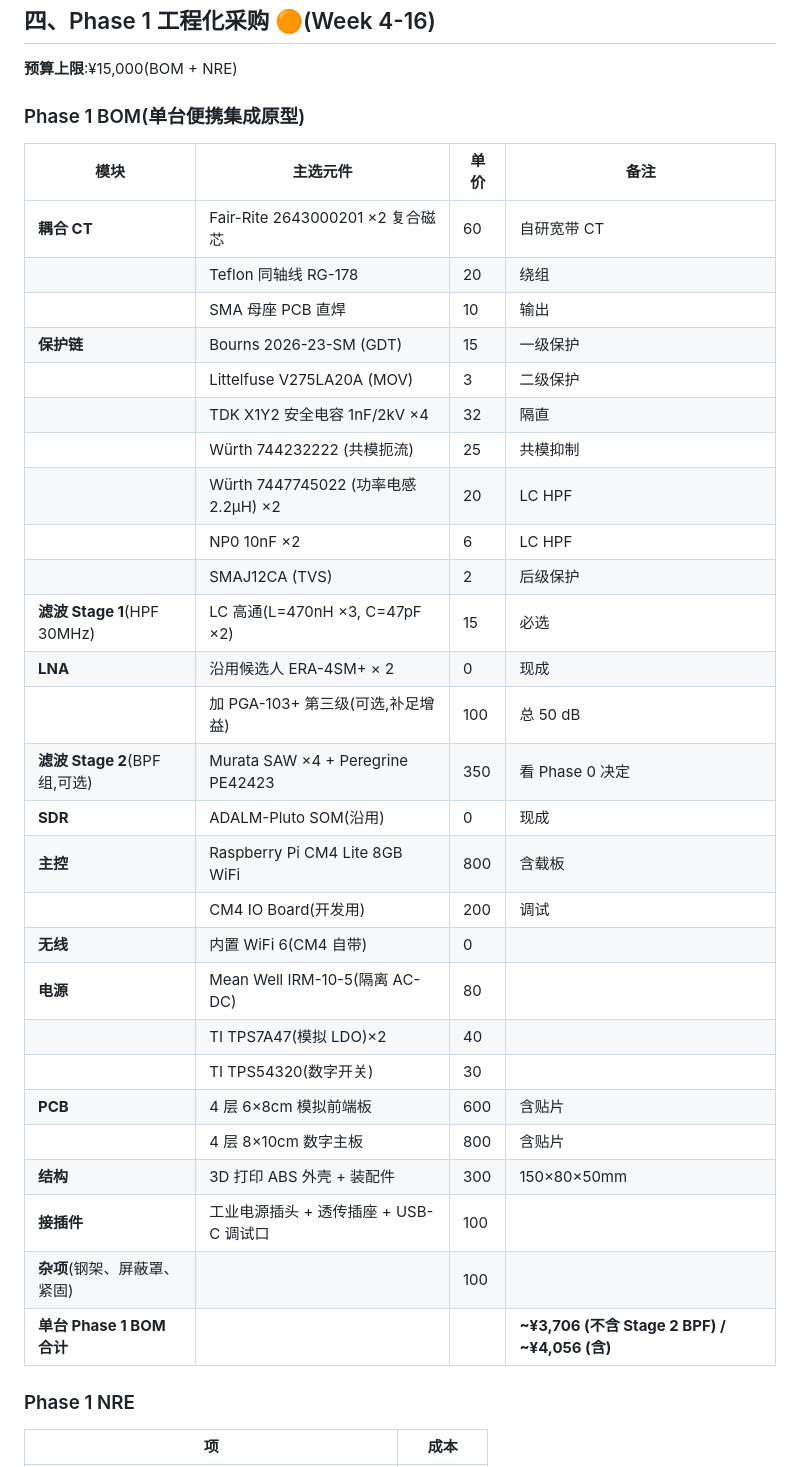
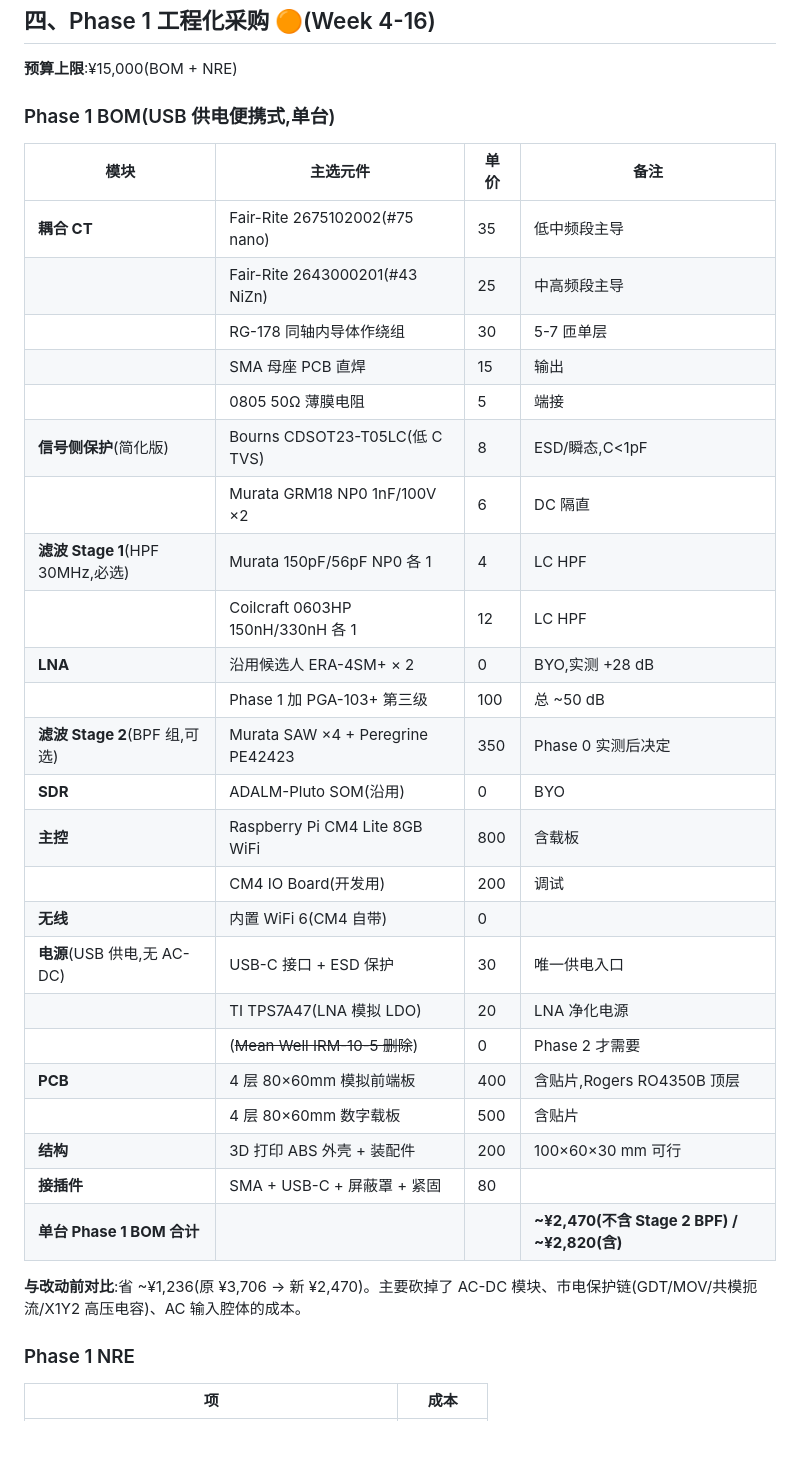
Before and after one commit to stongry/powerline-emeye-proposal, a Markdown page: docs/resources_and_bom.md, the part around one of its changes. Drawn GitHub-style; blank space fills up the shorter version.

```diff
--- a/docs/resources_and_bom.md
+++ b/docs/resources_and_bom.md
@@ -96,37 +96,36 @@
 
 **预算上限**:¥15,000(BOM + NRE)
 
-### Phase 1 BOM(单台便携集成原型)
+### Phase 1 BOM(USB 供电便携式,单台)
 
 | 模块 | 主选元件 | 单价 | 备注 |
 |---|---|---|---|
-| **耦合 CT** | Fair-Rite 2643000201 ×2 复合磁芯 | 60 | 自研宽带 CT |
-| | Teflon 同轴线 RG-178 | 20 | 绕组 |
-| | SMA 母座 PCB 直焊 | 10 | 输出 |
-| **保护链** | Bourns 2026-23-SM (GDT) | 15 | 一级保护 |
-| | Littelfuse V275LA20A (MOV) | 3 | 二级保护 |
-| | TDK X1Y2 安全电容 1nF/2kV ×4 | 32 | 隔直 |
-| | Würth 744232222 (共模扼流) | 25 | 共模抑制 |
-| | Würth 7447745022 (功率电感 2.2μH) ×2 | 20 | LC HPF |
-| | NP0 10nF ×2 | 6 | LC HPF |
-| | SMAJ12CA (TVS) | 2 | 后级保护 |
-| **滤波 Stage 1**(HPF 30MHz) | LC 高通(L=470nH ×3, C=47pF ×2) | 15 | 必选 |
-| **LNA** | 沿用候选人 ERA-4SM+ × 2 | 0 | 现成 |
-| | 加 PGA-103+ 第三级(可选,补足增益) | 100 | 总 50 dB |
-| **滤波 Stage 2**(BPF 组,可选) | Murata SAW ×4 + Peregrine PE42423 | 350 | 看 Phase 0 决定 |
-| **SDR** | ADALM-Pluto SOM(沿用) | 0 | 现成 |
+| **耦合 CT** | Fair-Rite 2675102002(#75 nano) | 35 | 低中频段主导 |
+| | Fair-Rite 2643000201(#43 NiZn) | 25 | 中高频段主导 |
+| | RG-178 同轴内导体作绕组 | 30 | 5-7 匝单层 |
+| | SMA 母座 PCB 直焊 | 15 | 输出 |
+| | 0805 50Ω 薄膜电阻 | 5 | 端接 |
+| **信号侧保护**(简化版) | Bourns CDSOT23-T05LC(低 C TVS) | 8 | ESD/瞬态,C<1pF |
+| | Murata GRM18 NP0 1nF/100V ×2 | 6 | DC 隔直 |
+| **滤波 Stage 1**(HPF 30MHz,必选) | Murata 150pF/56pF NP0 各 1 | 4 | LC HPF |
+| | Coilcraft 0603HP 150nH/330nH 各 1 | 12 | LC HPF |
+| **LNA** | 沿用候选人 ERA-4SM+ × 2 | 0 | BYO,实测 +28 dB |
+| | Phase 1 加 PGA-103+ 第三级 | 100 | 总 ~50 dB |
+| **滤波 Stage 2**(BPF 组,可选) | Murata SAW ×4 + Peregrine PE42423 | 350 | Phase 0 实测后决定 |
+| **SDR** | ADALM-Pluto SOM(沿用) | 0 | BYO |
 | **主控** | Raspberry Pi CM4 Lite 8GB WiFi | 800 | 含载板 |
 | | CM4 IO Board(开发用) | 200 | 调试 |
 | **无线** | 内置 WiFi 6(CM4 自带) | 0 | |
-| **电源** | Mean Well IRM-10-5(隔离 AC-DC) | 80 | |
-| | TI TPS7A47(模拟 LDO)×2 | 40 | |
-| | TI TPS54320(数字开关) | 30 | |
-| **PCB** | 4 层 6×8cm 模拟前端板 | 600 | 含贴片 |
-| | 4 层 8×10cm 数字主板 | 800 | 含贴片 |
-| **结构** | 3D 打印 ABS 外壳 + 装配件 | 300 | 150×80×50mm |
-| **接插件** | 工业电源插头 + 透传插座 + USB-C 调试口 | 100 | |
-| **杂项**(钢架、屏蔽罩、紧固) | | 100 | |
-| **单台 Phase 1 BOM 合计** | | | **~¥3,706 (不含 Stage 2 BPF) / ~¥4,056 (含)** |
+| **电源**(USB 供电,无 AC-DC) | USB-C 接口 + ESD 保护 | 30 | 唯一供电入口 |
+| | TI TPS7A47(LNA 模拟 LDO) | 20 | LNA 净化电源 |
+| | (~~Mean Well IRM-10-5 删除~~) | 0 | Phase 2 才需要 |
+| **PCB** | 4 层 80×60mm 模拟前端板 | 400 | 含贴片,Rogers RO4350B 顶层 |
+| | 4 层 80×60mm 数字载板 | 500 | 含贴片 |
+| **结构** | 3D 打印 ABS 外壳 + 装配件 | 200 | 100×60×30 mm 可行 |
+| **接插件** | SMA + USB-C + 屏蔽罩 + 紧固 | 80 | |
+| **单台 Phase 1 BOM 合计** | | | **~¥2,470(不含 Stage 2 BPF) / ~¥2,820(含)** |
+
+**与改动前对比**:省 ~¥1,236(原 ¥3,706 → 新 ¥2,470)。主要砍掉了 AC-DC 模块、市电保护链(GDT/MOV/共模扼流/X1Y2 高压电容)、AC 输入腔体的成本。
 
 ### Phase 1 NRE
 
```
Also changed, not shown: other parts of docs/resources_and_bom.md (+10 -5 lines), docs/ch2_design_deep_dive.md (+93 -56 lines), docs/day1_decisions.md (+28 -15 lines).
